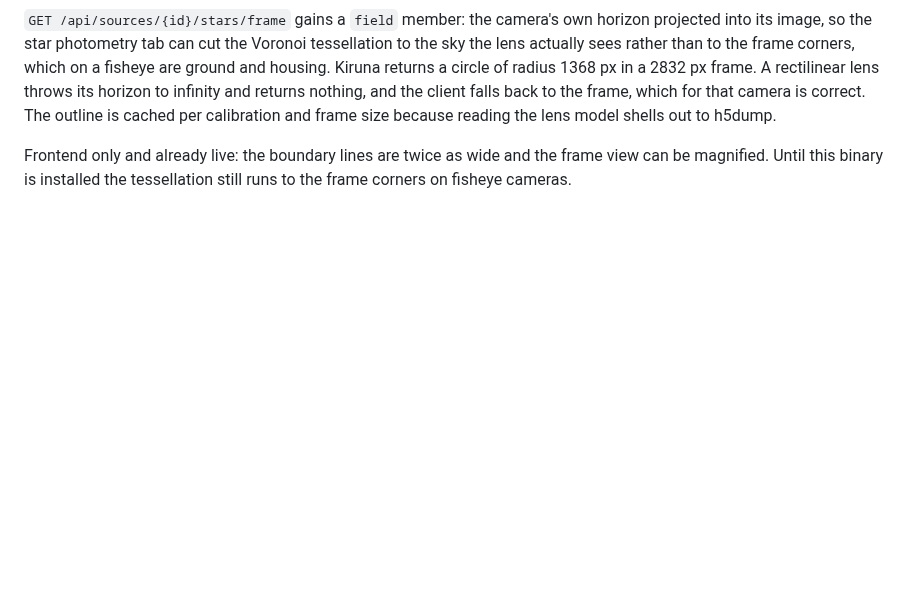
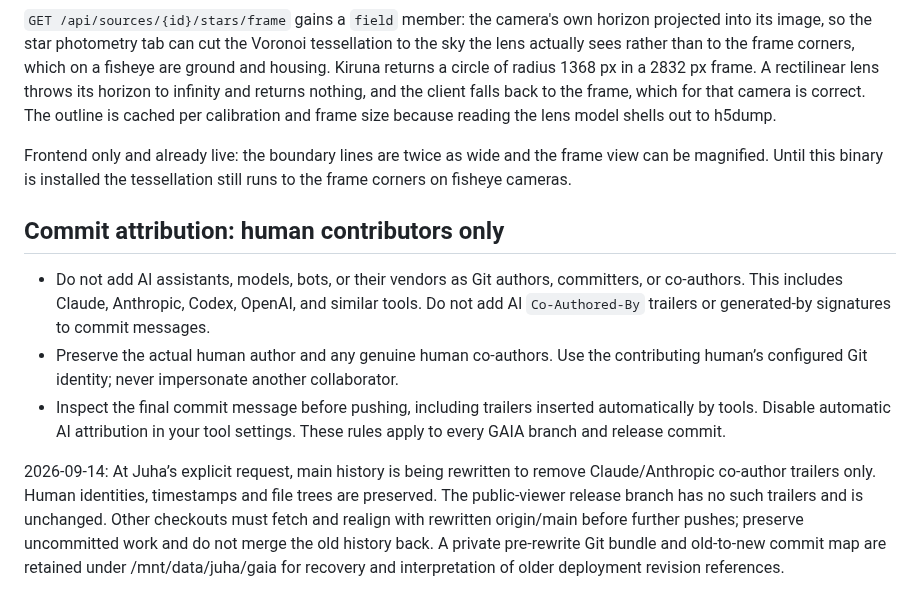
Before and after one commit to jvierine/gaia, a Markdown page: deploy/HANDOFF.md, the part around the change. Drawn GitHub-style; blank space fills up the shorter version.

Commit message:
Require human-only Git attribution in shared agent instructions

```diff
--- a/deploy/HANDOFF.md
+++ b/deploy/HANDOFF.md
@@ -759,3 +759,11 @@ reading the lens model shells out to h5dump.
 Frontend only and already live: the boundary lines are twice as wide and the
 frame view can be magnified. Until this binary is installed the tessellation
 still runs to the frame corners on fisheye cameras.
+
+## Commit attribution: human contributors only
+
+- Do not add AI assistants, models, bots, or their vendors as Git authors, committers, or co-authors. This includes Claude, Anthropic, Codex, OpenAI, and similar tools. Do not add AI `Co-Authored-By` trailers or generated-by signatures to commit messages.
+- Preserve the actual human author and any genuine human co-authors. Use the contributing human’s configured Git identity; never impersonate another collaborator.
+- Inspect the final commit message before pushing, including trailers inserted automatically by tools. Disable automatic AI attribution in your tool settings. These rules apply to every GAIA branch and release commit.
+
+2026-09-14: At Juha’s explicit request, main history is being rewritten to remove Claude/Anthropic co-author trailers only. Human identities, timestamps and file trees are preserved. The public-viewer release branch has no such trailers and is unchanged. Other checkouts must fetch and realign with rewritten origin/main before further pushes; preserve uncommitted work and do not merge the old history back. A private pre-rewrite Git bundle and old-to-new commit map are retained under /mnt/data/juha/gaia for recovery and interpretation of older deployment revision references.
```
Also changed, not shown: AGENTS.md (+6 -0 lines).
